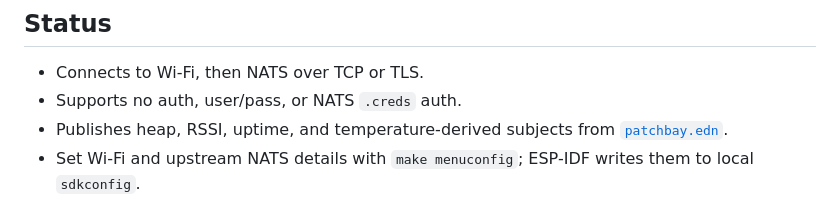
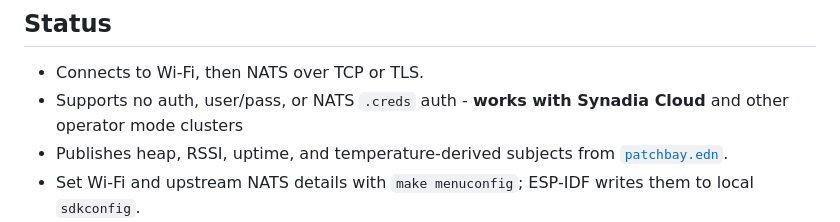
Before and after one commit to lexvicacom/tinyblok, a Markdown page: README.md, the part around the change. GitHub-like rendering.

```diff
--- a/README.md
+++ b/README.md
@@ -5,7 +5,7 @@ ESP-IDF firmware for ESP32-C6. It runs a tiny patchbay on-device and publishes s
 ## Status
 
 - Connects to Wi-Fi, then NATS over TCP or TLS.
-- Supports no auth, user/pass, or NATS `.creds` auth.
+- Supports no auth, user/pass, or NATS `.creds` auth - **works with Synadia Cloud** and other operator mode clusters
 - Publishes heap, RSSI, uptime, and temperature-derived subjects from [`patchbay.edn`](./patchbay.edn).
 - Set Wi-Fi and upstream NATS details with `make menuconfig`; ESP-IDF writes them to local `sdkconfig`.
 - Run `make build`, `make flash`, then `make monitor` to try it on hardware.
```
